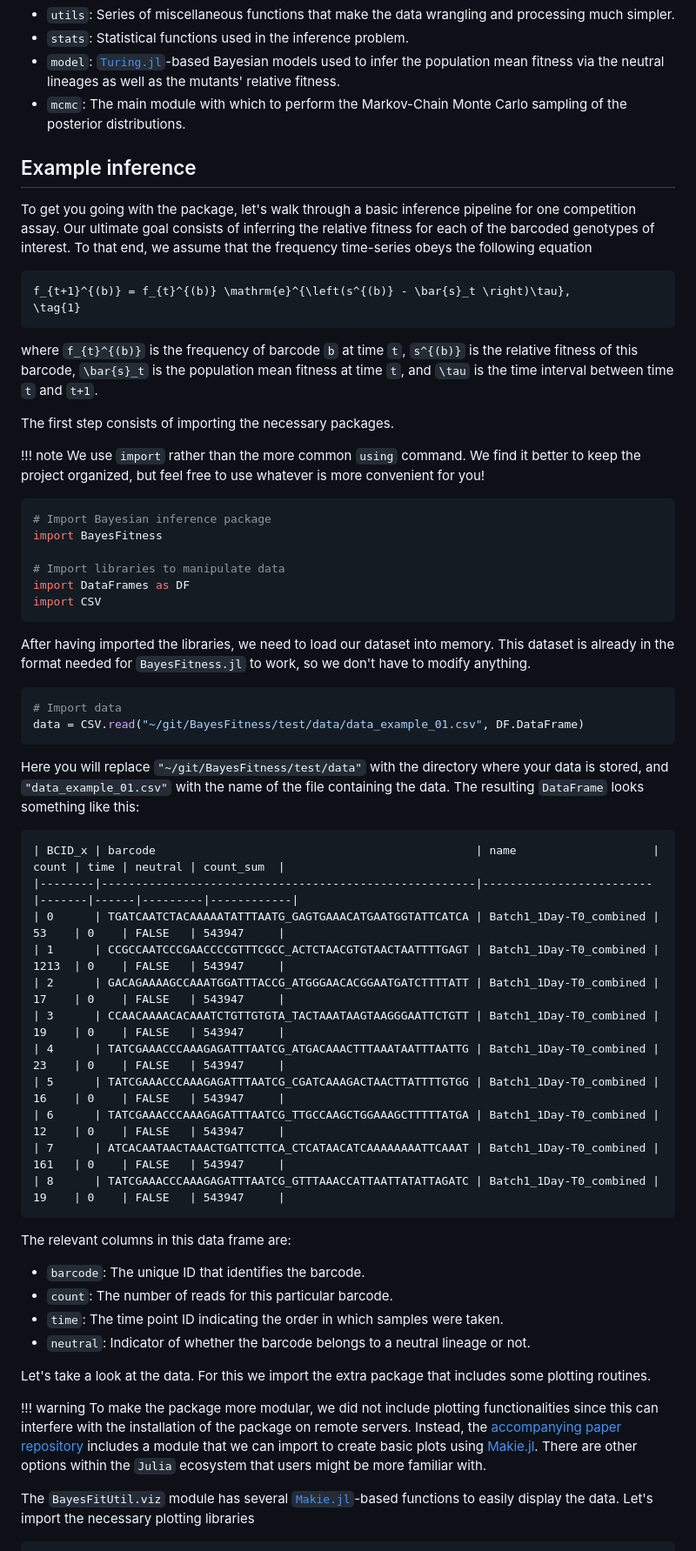
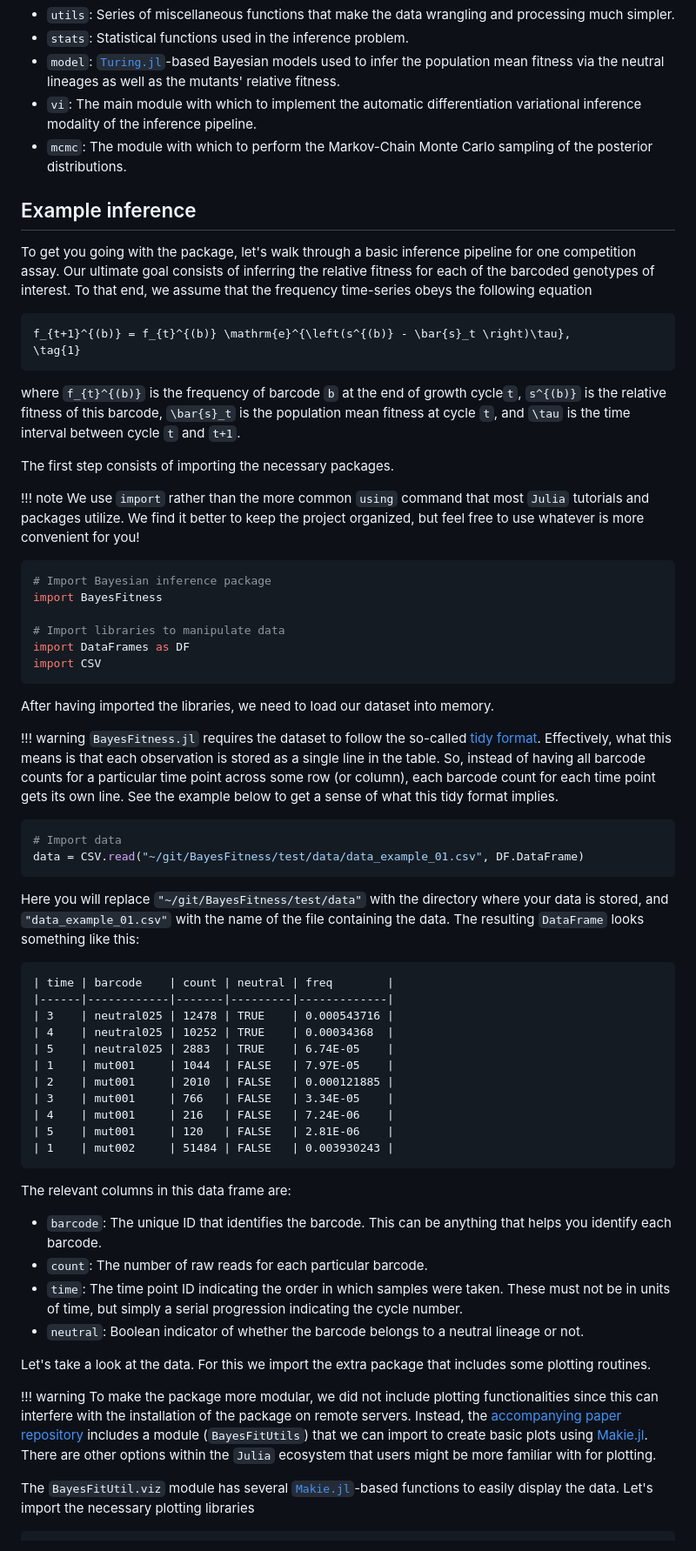
Before and after one commit to mrazomej/BarBay.jl, a Markdown page: docs/src/index.md, the part around the change printed below. Shown: that part at 87% size. Rendered like a GitHub page.

````diff
--- a/docs/src/index.md
+++ b/docs/src/index.md
@@ -18,8 +18,10 @@ what each module is intended for.
 - `model`: [`Turing.jl`](https://turing.ml)-based Bayesian models used to infer
   the population mean fitness via the neutral lineages as well as the mutants'
   relative fitness.
-- `mcmc`: The main module with which to perform the Markov-Chain Monte Carlo
-  sampling of the posterior distributions.
+- `vi`: The main module with which to implement the automatic differentiation
+  variational inference modality of the inference pipeline.
+- `mcmc`: The module with which to perform the Markov-Chain Monte Carlo sampling
+  of the posterior distributions.
 
 ## Example inference
 
@@ -31,17 +33,17 @@ that the frequency time-series obeys the following equation
 f_{t+1}^{(b)} = f_{t}^{(b)} \mathrm{e}^{\left(s^{(b)} - \bar{s}_t \right)\tau},
 \tag{1}
 ```
-where ``f_{t}^{(b)}`` is the frequency of barcode ``b`` at time ``t``,
-``s^{(b)}`` is the relative fitness of this barcode, ``\bar{s}_t`` is the
-population mean fitness at time ``t``, and ``\tau`` is the time interval between
-time ``t`` and ``t+1``.
+where ``f_{t}^{(b)}`` is the frequency of barcode ``b`` at the end of growth
+cycle``t``, ``s^{(b)}`` is the relative fitness of this barcode, ``\bar{s}_t``
+is the population mean fitness at cycle ``t``, and ``\tau`` is the time interval
+between cycle ``t`` and ``t+1``.
 
 The first step consists of importing the necessary packages.
 
 !!! note
-    We use `import` rather than the more common `using` command. We find it
-    better to keep the project organized, but feel free to use whatever is more
-    convenient for you!
+    We use `import` rather than the more common `using` command that most
+    `Julia` tutorials and packages utilize. We find it better to keep the
+    project organized, but feel free to use whatever is more convenient for you!
 
 ```julia
 # Import Bayesian inference package
@@ -53,8 +55,15 @@ import CSV
 ```
 
 After having imported the libraries, we need to load our dataset into memory.
-This dataset is already in the format needed for `BayesFitness.jl` to work, so
-we don't have to modify anything.
+
+!!! warning
+    `BayesFitness.jl` requires the dataset to follow the so-called [tidy
+    format](http://www.jstatsoft.org/v59/i10/). Effectively, what this means is
+    that each observation is stored as a single line in the table. So, instead
+    of having all barcode counts for a particular time point across some row (or
+    column), each barcode count for each time point gets its own line. See the
+    example below to get a sense of what this tidy format implies.
+
 ```julia
 # Import data
 data = CSV.read("~/git/BayesFitness/test/data/data_example_01.csv", DF.DataFrame)
@@ -63,24 +72,27 @@ Here you will replace `"~/git/BayesFitness/test/data"` with the directory where
 your data is stored, and `"data_example_01.csv"` with the name of the file
 containing the data. The resulting `DataFrame` looks something like this:
 ```
-| BCID_x | barcode                                               | name                    | count | time | neutral | count_sum  |
-|--------|-------------------------------------------------------|-------------------------|-------|------|---------|------------|
-| 0      | TGATCAATCTACAAAAATATTTAATG_GAGTGAAACATGAATGGTATTCATCA | Batch1_1Day-T0_combined | 53    | 0    | FALSE   | 543947     |
-| 1      | CCGCCAATCCCGAACCCCGTTTCGCC_ACTCTAACGTGTAACTAATTTTGAGT | Batch1_1Day-T0_combined | 1213  | 0    | FALSE   | 543947     |
-| 2      | GACAGAAAAGCCAAATGGATTTACCG_ATGGGAACACGGAATGATCTTTTATT | Batch1_1Day-T0_combined | 17    | 0    | FALSE   | 543947     |
-| 3      | CCAACAAAACACAAATCTGTTGTGTA_TACTAAATAAGTAAGGGAATTCTGTT | Batch1_1Day-T0_combined | 19    | 0    | FALSE   | 543947     |
-| 4      | TATCGAAACCCAAAGAGATTTAATCG_ATGACAAACTTTAAATAATTTAATTG | Batch1_1Day-T0_combined | 23    | 0    | FALSE   | 543947     |
-| 5      | TATCGAAACCCAAAGAGATTTAATCG_CGATCAAAGACTAACTTATTTTGTGG | Batch1_1Day-T0_combined | 16    | 0    | FALSE   | 543947     |
-| 6      | TATCGAAACCCAAAGAGATTTAATCG_TTGCCAAGCTGGAAAGCTTTTTATGA | Batch1_1Day-T0_combined | 12    | 0    | FALSE   | 543947     |
-| 7      | ATCACAATAACTAAACTGATTCTTCA_CTCATAACATCAAAAAAAATTCAAAT | Batch1_1Day-T0_combined | 161   | 0    | FALSE   | 543947     |
-| 8      | TATCGAAACCCAAAGAGATTTAATCG_GTTTAAACCATTAATTATATTAGATC | Batch1_1Day-T0_combined | 19    | 0    | FALSE   | 543947     |
+| time | barcode    | count | neutral | freq        |
+|------|------------|-------|---------|-------------|
+| 3    | neutral025 | 12478 | TRUE    | 0.000543716 |
+| 4    | neutral025 | 10252 | TRUE    | 0.00034368  |
+| 5    | neutral025 | 2883  | TRUE    | 6.74E-05    |
+| 1    | mut001     | 1044  | FALSE   | 7.97E-05    |
+| 2    | mut001     | 2010  | FALSE   | 0.000121885 |
+| 3    | mut001     | 766   | FALSE   | 3.34E-05    |
+| 4    | mut001     | 216   | FALSE   | 7.24E-06    |
+| 5    | mut001     | 120   | FALSE   | 2.81E-06    |
+| 1    | mut002     | 51484 | FALSE   | 0.003930243 |
 ```
 The relevant columns in this data frame are:
-- `barcode`: The unique ID that identifies the barcode.
-- `count`: The number of reads for this particular barcode.
+- `barcode`: The unique ID that identifies the barcode. This can be anything
+  that helps you identify each barcode.
+- `count`: The number of raw reads for each particular barcode.
 - `time`: The time point ID indicating the order in which samples were taken.
-- `neutral`: Indicator of whether the barcode belongs to a neutral lineage or
-  not.
+  These must not be in units of time, but simply a serial progression indicating
+  the cycle number.
+- `neutral`: Boolean indicator of whether the barcode belongs to a neutral
+  lineage or not.
 
 Let's take a look at the data. For this we import the extra package that
 includes some plotting routines.
@@ -90,9 +102,9 @@ includes some plotting routines.
     functionalities since this can interfere with the installation of the
     package on remote servers. Instead, the [accompanying paper
     repository](https://github.com/mrazomej/bayesian_fitness) includes a module
-    that we can import to create basic plots using
+    (`BayesFitUtils`) that we can import to create basic plots using
     [Makie.jl](http://makie.juliaplots.org/). There are other options within the
-    `Julia` ecosystem that users might be more familiar with.
+    `Julia` ecosystem that users might be more familiar with for plotting.
 
 The `BayesFitUtil.viz` module has several
 [`Makie.jl`](https://docs.makie.org/stable/)-based functions to easily display
````
Also changed, not shown: other parts of docs/src/index.md (+61 -181 lines).
